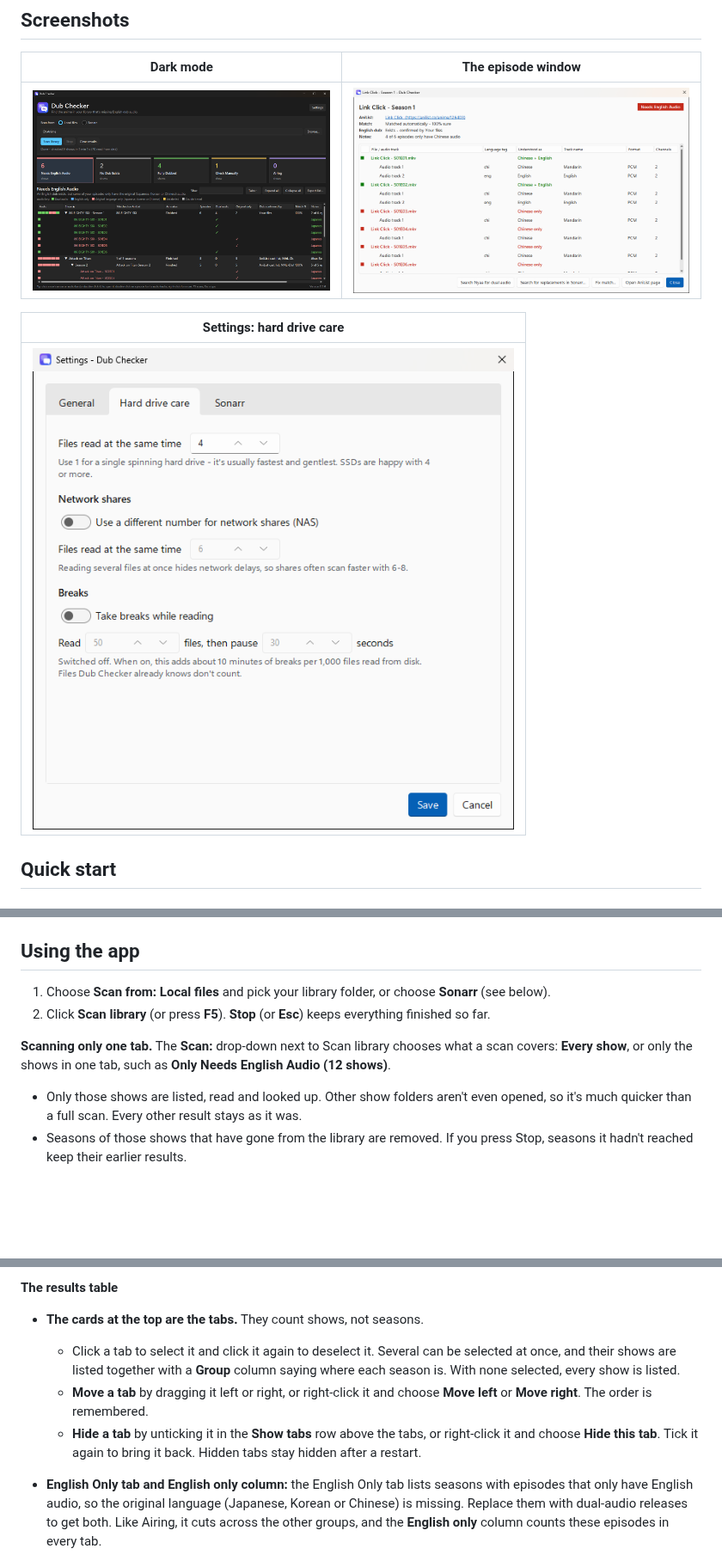
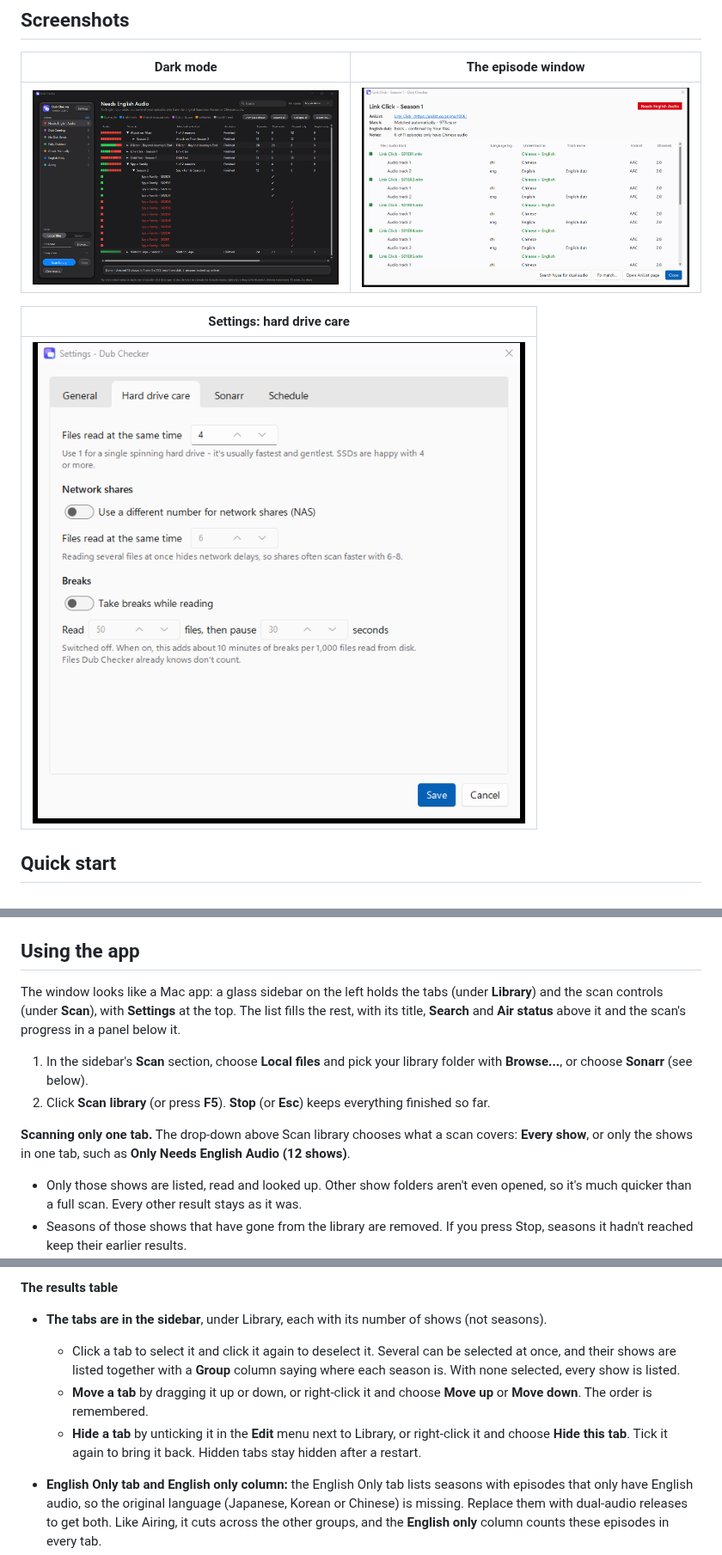
Before and after one commit to widowshyper/dub-checker, a Markdown page: README.md, 3 parts joined by grey strips. Shown at 86% size. GitHub-like rendering; pictures changed too: docs/screenshots/episodes.png, docs/screenshots/main_dark.png, docs/screenshots/settings.png; blank space fills up the shorter version.

```diff
--- a/README.md
+++ b/README.md
@@ -65,10 +65,14 @@ If your anime folder is on the same drive as Dub Checker, its path is saved with
 
 ## Using the app
 
-1. Choose **Scan from: Local files** and pick your library folder, or choose **Sonarr** (see below).
+The window looks like a Mac app: a glass sidebar on the left holds the tabs (under **Library**) and the scan
+controls (under **Scan**), with **Settings** at the top. The list fills the rest, with its title, **Search** and
+**Air status** above it and the scan's progress in a panel below it.
+
+1. In the sidebar's **Scan** section, choose **Local files** and pick your library folder with **Browse...**, or choose **Sonarr** (see below).
 2. Click **Scan library** (or press **F5**). **Stop** (or **Esc**) keeps everything finished so far.
 
-**Scanning only one tab.** The **Scan:** drop-down next to Scan library chooses what a scan covers: **Every show**, or only the shows in one tab, such as **Only Needs English Audio (12 shows)**.
+**Scanning only one tab.** The drop-down above Scan library chooses what a scan covers: **Every show**, or only the shows in one tab, such as **Only Needs English Audio (12 shows)**.
 - Only those shows are listed, read and looked up. Other show folders aren't even opened, so it's much quicker than a full scan. Every other result stays as it was.
 - Seasons of those shows that have gone from the library are removed. If you press Stop, seasons it hadn't reached keep their earlier results.
 - It needs one full scan first (from the same source), so Dub Checker knows which shows are in the tab. Dismissed shows are skipped.
@@ -90,10 +94,10 @@ While it scans, the panel shows which step it's on (for example "Step 2 of 3: Ch
 
 **The results table**
 
-- **The cards at the top are the tabs.** They count shows, not seasons.
+- **The tabs are in the sidebar**, under Library, each with its number of shows (not seasons).
   - Click a tab to select it and click it again to deselect it. Several can be selected at once, and their shows are listed together with a **Group** column saying where each season is. With none selected, every show is listed.
-  - **Move a tab** by dragging it left or right, or right-click it and choose **Move left** or **Move right**. The order is remembered.
-  - **Hide a tab** by unticking it in the **Show tabs** row above the tabs, or right-click it and choose **Hide this tab**. Tick it again to bring it back. Hidden tabs stay hidden after a restart.
+  - **Move a tab** by dragging it up or down, or right-click it and choose **Move up** or **Move down**. The order is remembered.
+  - **Hide a tab** by unticking it in the **Edit** menu next to Library, or right-click it and choose **Hide this tab**. Tick it again to bring it back. Hidden tabs stay hidden after a restart.
 - **English Only tab and English only column:** the English Only tab lists seasons with episodes that only have English audio, so the original language (Japanese, Korean or Chinese) is missing. Replace them with dual-audio releases to get both. Like Airing, it cuts across the other groups, and the **English only** column counts these episodes in every tab.
 - **Airing tab and Air status column:** these show whether a show is still airing, not out yet, on hiatus, finished or cancelled, with the next episode's date while it airs (for example "Airing - ep 8 on 3 Oct"). The Airing tab lists shows that are still airing or not out yet, where an English dub may still be on its way. It cuts across the other groups. Click the **Air status** header to sort airing shows first.
 - A show with several seasons is a bold row. **To open or close a show or a season**, you can:
```
Also changed, not shown: other parts of README.md (+7 -6 lines), docs/PROJECT_SCOPE.md (+8 -4 lines), docs/screenshots/main.png, 11 other files.
